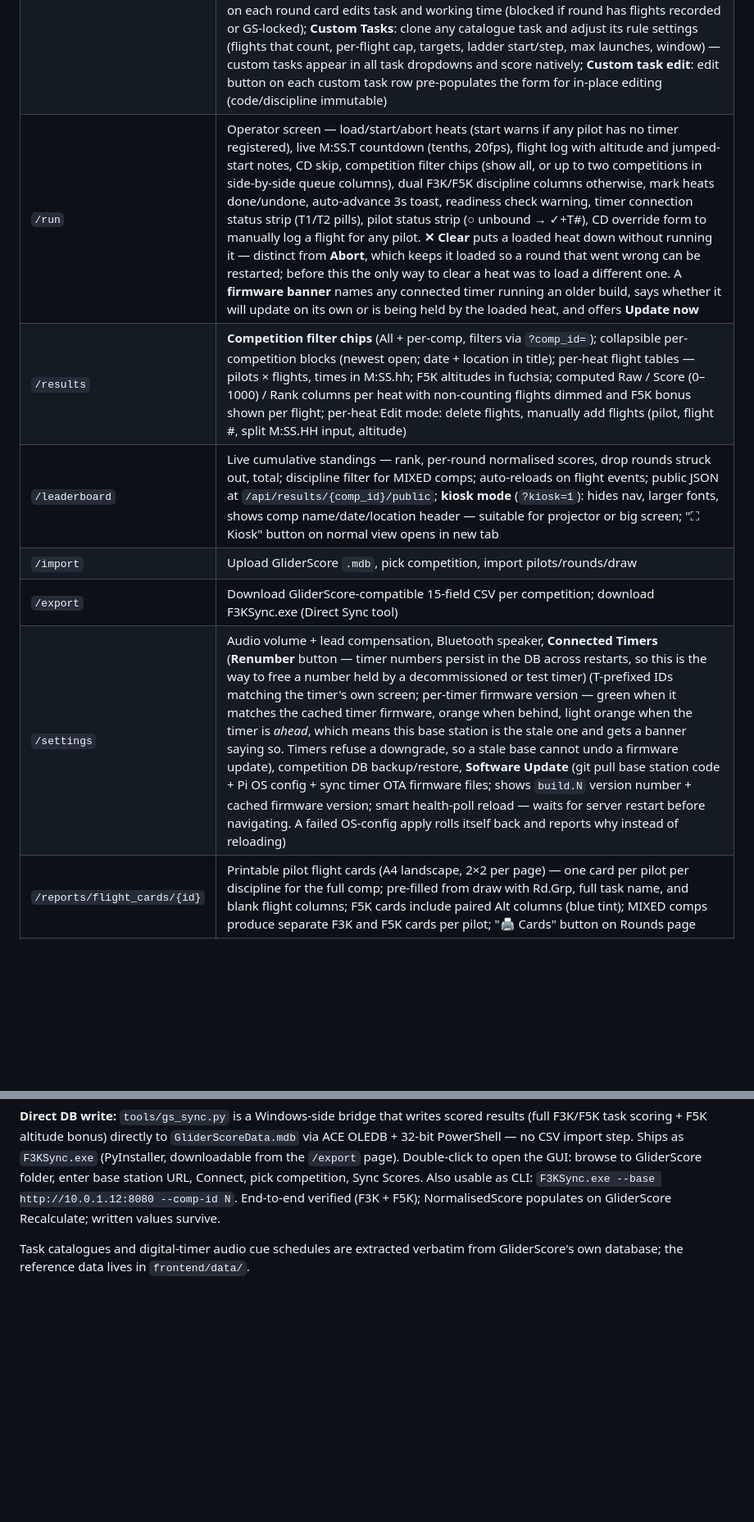
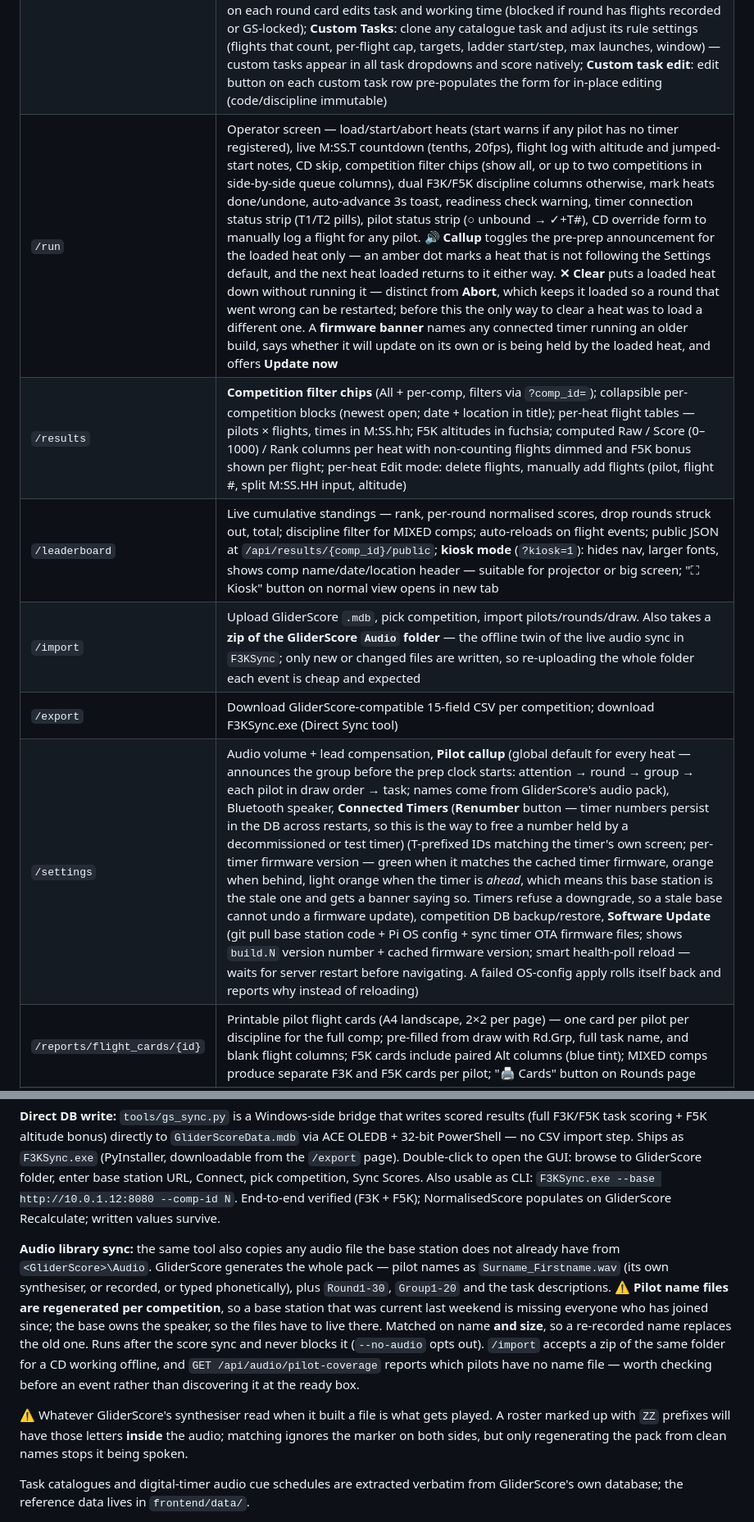
Before and after one commit to gadjt12a/F3K_Timer_Base_Station, a Markdown page: README.md, 2 parts joined by grey strips. Shown at 82% size. GitHub-like rendering; blank space fills up the shorter version.

Commit message:
Document the pilot callup and the GliderScore audio pipeline
README was silent on everything session 68 added:

- /settings gained the global callup default; /run gained the per-heat toggle
  with its amber "not following the default" dot
- /import now takes a zip of the GliderScore Audio folder
- The GliderScore section explains where the audio actually comes from, and the
  fact that makes the whole sync necessary: pilot name files are regenerated PER
  COMPETITION, so a base that was current last weekend is missing everyone who
  joined since. Plus /api/audio/pilot-coverage, which is how a CD finds a gap at
  08:00 instead of at the ready box.

WARNING Also records what cannot be fixed on the base: whatever GliderScore's
synthesiser read when it built a file is what gets played. A roster marked up
with ZZ prefixes has those letters inside the audio -- matching ignores the
marker on both sides, but only regenerating the pack from clean names stops it
being spoken.

Co-Authored-By: Claude Opus 5 <noreply@anthropic.com>

```diff
--- a/README.md
+++ b/README.md
@@ -119,12 +119,12 @@ Two conventions came out of that pass and are worth keeping:
 |-------|---------|
 | `/setup` | Two-column: collapsible competition cards (newest expanded; name/discipline/date/location header) + sticky pilot registry (right) with checkbox selection bound to a competition dropdown (Add to comp); Archive/Unarchive with archived comps viewable in a collapsed section; MIXED (F3K+F5K) competitions supported; per-comp scoring config; bulk pilot CSV import; GS Locked comps read-only; **pilot rename** (inline pencil icon per row, fetch-based, no page reload) |
 | `/rounds` | Round builder — collapsible competition cards (chevron header, round count badge); rounds displayed in a responsive 3-column grid; tasks (A–N), working time, groups with pilot draw + TBD slots; **Draw Wizard**: semi-automated multi-round draw (round count, groups/round, task selection cycled across rounds, avoid back-to-back option) with preview → Accept / Re-shuffle / Cancel, pair-coverage + timekeeper stats, and mid-competition redraw of remaining rounds (completed rounds kept and seeded); add/delete controls hidden for GS Locked competitions; **Round edit**: inline pencil icon on each round card edits task and working time (blocked if round has flights recorded or GS-locked); **Custom Tasks**: clone any catalogue task and adjust its rule settings (flights that count, per-flight cap, targets, ladder start/step, max launches, window) — custom tasks appear in all task dropdowns and score natively; **Custom task edit**: edit button on each custom task row pre-populates the form for in-place editing (code/discipline immutable) |
-| `/run` | Operator screen — load/start/abort heats (start warns if any pilot has no timer registered), live M:SS.T countdown (tenths, 20fps), flight log with altitude and jumped-start notes, CD skip, competition filter chips (show all, or up to two competitions in side-by-side queue columns), dual F3K/F5K discipline columns otherwise, mark heats done/undone, auto-advance 3s toast, readiness check warning, timer connection status strip (T1/T2 pills), pilot status strip (○ unbound → ✓+T#), CD override form to manually log a flight for any pilot. **✕ Clear** puts a loaded heat down without running it — distinct from **Abort**, which keeps it loaded so a round that went wrong can be restarted; before this the only way to clear a heat was to load a different one. A **firmware banner** names any connected timer running an older build, says whether it will update on its own or is being held by the loaded heat, and offers **Update now** |
+| `/run` | Operator screen — load/start/abort heats (start warns if any pilot has no timer registered), live M:SS.T countdown (tenths, 20fps), flight log with altitude and jumped-start notes, CD skip, competition filter chips (show all, or up to two competitions in side-by-side queue columns), dual F3K/F5K discipline columns otherwise, mark heats done/undone, auto-advance 3s toast, readiness check warning, timer connection status strip (T1/T2 pills), pilot status strip (○ unbound → ✓+T#), CD override form to manually log a flight for any pilot. **🔊 Callup** toggles the pre-prep announcement for the loaded heat only — an amber dot marks a heat that is not following the Settings default, and the next heat loaded returns to it either way. **✕ Clear** puts a loaded heat down without running it — distinct from **Abort**, which keeps it loaded so a round that went wrong can be restarted; before this the only way to clear a heat was to load a different one. A **firmware banner** names any connected timer running an older build, says whether it will update on its own or is being held by the loaded heat, and offers **Update now** |
 | `/results` | **Competition filter chips** (All + per-comp, filters via `?comp_id=`); collapsible per-competition blocks (newest open; date + location in title); per-heat flight tables — pilots × flights, times in M:SS.hh; F5K altitudes in fuchsia; computed Raw / Score (0–1000) / Rank columns per heat with non-counting flights dimmed and F5K bonus shown per flight; per-heat Edit mode: delete flights, manually add flights (pilot, flight #, split M:SS.HH input, altitude) |
 | `/leaderboard` | Live cumulative standings — rank, per-round normalised scores, drop rounds struck out, total; discipline filter for MIXED comps; auto-reloads on flight events; public JSON at `/api/results/{comp_id}/public`; **kiosk mode** (`?kiosk=1`): hides nav, larger fonts, shows comp name/date/location header — suitable for projector or big screen; "⛶ Kiosk" button on normal view opens in new tab |
-| `/import` | Upload GliderScore `.mdb`, pick competition, import pilots/rounds/draw |
+| `/import` | Upload GliderScore `.mdb`, pick competition, import pilots/rounds/draw. Also takes a **zip of the GliderScore `Audio` folder** — the offline twin of the live audio sync in `F3KSync`; only new or changed files are written, so re-uploading the whole folder each event is cheap and expected |
 | `/export` | Download GliderScore-compatible 15-field CSV per competition; download F3KSync.exe (Direct Sync tool) |
-| `/settings` | Audio volume + lead compensation, Bluetooth speaker, **Connected Timers** (**Renumber** button — timer numbers persist in the DB across restarts, so this is the way to free a number held by a decommissioned or test timer) (T-prefixed IDs matching the timer's own screen; per-timer firmware version — green when it matches the cached timer firmware, orange when behind, light orange when the timer is *ahead*, which means this base station is the stale one and gets a banner saying so. Timers refuse a downgrade, so a stale base cannot undo a firmware update), competition DB backup/restore, **Software Update** (git pull base station code + Pi OS config + sync timer OTA firmware files; shows `build.N` version number + cached firmware version; smart health-poll reload — waits for server restart before navigating. A failed OS-config apply rolls itself back and reports why instead of reloading) |
+| `/settings` | Audio volume + lead compensation, **Pilot callup** (global default for every heat — announces the group before the prep clock starts: attention → round → group → each pilot in draw order → task; names come from GliderScore's audio pack), Bluetooth speaker, **Connected Timers** (**Renumber** button — timer numbers persist in the DB across restarts, so this is the way to free a number held by a decommissioned or test timer) (T-prefixed IDs matching the timer's own screen; per-timer firmware version — green when it matches the cached timer firmware, orange when behind, light orange when the timer is *ahead*, which means this base station is the stale one and gets a banner saying so. Timers refuse a downgrade, so a stale base cannot undo a firmware update), competition DB backup/restore, **Software Update** (git pull base station code + Pi OS config + sync timer OTA firmware files; shows `build.N` version number + cached firmware version; smart health-poll reload — waits for server restart before navigating. A failed OS-config apply rolls itself back and reports why instead of reloading) |
 | `/reports/flight_cards/{id}` | Printable pilot flight cards (A4 landscape, 2×2 per page) — one card per pilot per discipline for the full comp; pre-filled from draw with Rd.Grp, full task name, and blank flight columns; F5K cards include paired Alt columns (blue tint); MIXED comps produce separate F3K and F5K cards per pilot; "🖨 Cards" button on Rounds page |
 | `/pilot` | Mobile read-only pilot view — state, live countdown, current heat + pilots, leaderboard link; captive-portal landing page for phones on F3K_OPS |
 | `/health` | JSON status (timers connected) |
@@ -164,6 +164,23 @@ downloadable from the `/export` page). Double-click to open the GUI: browse to G
 folder, enter base station URL, Connect, pick competition, Sync Scores. Also usable as CLI:
 `F3KSync.exe --base http://10.0.1.12:8080 --comp-id N`. End-to-end verified (F3K + F5K);
 NormalisedScore populates on GliderScore Recalculate; written values survive.
+
+**Audio library sync:** the same tool also copies any audio file the base station does
+not already have from `<GliderScore>\Audio`. GliderScore generates the whole pack —
+pilot names as `Surname_Firstname.wav` (its own synthesiser, or recorded, or typed
+phonetically), plus `Round1-30`, `Group1-20` and the task descriptions. ⚠ **Pilot name
+files are regenerated per competition**, so a base station that was current last weekend
+is missing everyone who has joined since; the base owns the speaker, so the files have to
+live there. Matched on name **and size**, so a re-recorded name replaces the old one.
+Runs after the score sync and never blocks it (`--no-audio` opts out). `/import` accepts a
+zip of the same folder for a CD working offline, and `GET /api/audio/pilot-coverage`
+reports which pilots have no name file — worth checking before an event rather than
+discovering it at the ready box.
+
+⚠ Whatever GliderScore's synthesiser read when it built a file is what gets played. A
+roster marked up with `ZZ` prefixes will have those letters **inside** the audio; matching
+ignores the marker on both sides, but only regenerating the pack from clean names stops it
+being spoken.
 
 Task catalogues and digital-timer audio cue schedules are extracted verbatim from
 GliderScore's own database; the reference data lives in `frontend/data/`.
```
